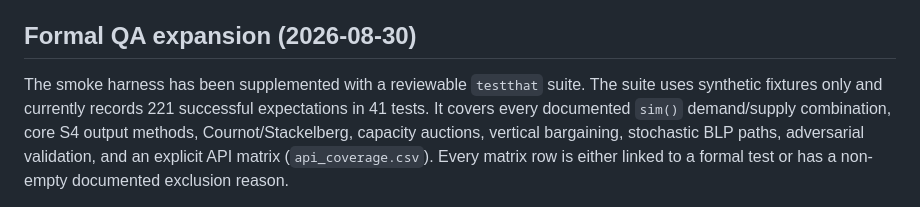
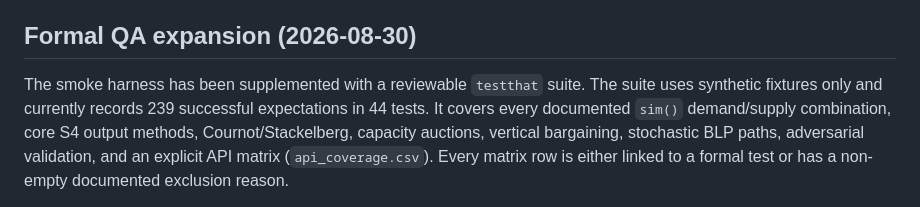
Before and after one commit to luciu5/antitrust, a Markdown page: ai/package_audit/audit_report.md, the part around the change. Rendered like a GitHub page.

Commit message:
Update QA audit expectation count

```diff
--- a/ai/package_audit/audit_report.md
+++ b/ai/package_audit/audit_report.md
@@ -5,8 +5,8 @@ Audit date: 2026-06-01
 ## Formal QA expansion (2026-08-30)
 
 The smoke harness has been supplemented with a reviewable `testthat` suite. The
-suite uses synthetic fixtures only and currently records 221 successful
-expectations in 41 tests. It covers every documented `sim()` demand/supply
+suite uses synthetic fixtures only and currently records 239 successful
+expectations in 44 tests. It covers every documented `sim()` demand/supply
 combination, core S4 output methods, Cournot/Stackelberg, capacity auctions,
 vertical bargaining, stochastic BLP paths, adversarial validation, and an
 explicit API matrix (`api_coverage.csv`). Every matrix row is either linked to
```
